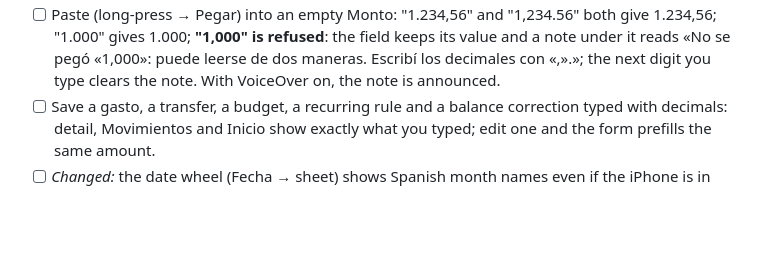
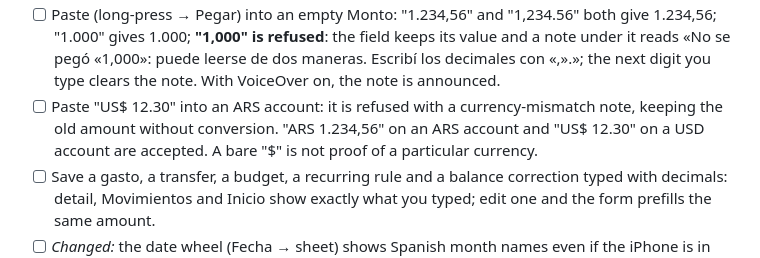
Before and after one commit to facur3/finanzapp-v2, a Markdown page: docs/mobile-device-checklist.md, the part around the change. Rendered like a GitHub page; blank space fills up the shorter version.

Commit message:
docs(mobile): add mismatched-currency paste acceptance check

```diff
--- a/docs/mobile-device-checklist.md
+++ b/docs/mobile-device-checklist.md
@@ -22,6 +22,7 @@ normal run must look like 23.1B2 except the items marked *changed*.
   note under it reads «No se pegó «1,000»: puede leerse de dos maneras. Escribí los
   decimales con «,».»; the next digit you type clears the note. With VoiceOver on, the
   note is announced.
+- [ ] Paste "US$ 12.30" into an ARS account: it is refused with a currency-mismatch note, keeping the old amount without conversion. "ARS 1.234,56" on an ARS account and "US$ 12.30" on a USD account are accepted. A bare "$" is not proof of a particular currency.
 - [ ] Save a gasto, a transfer, a budget, a recurring rule and a balance correction typed
   with decimals: detail, Movimientos and Inicio show exactly what you typed; edit one and
   the form prefills the same amount.
```
